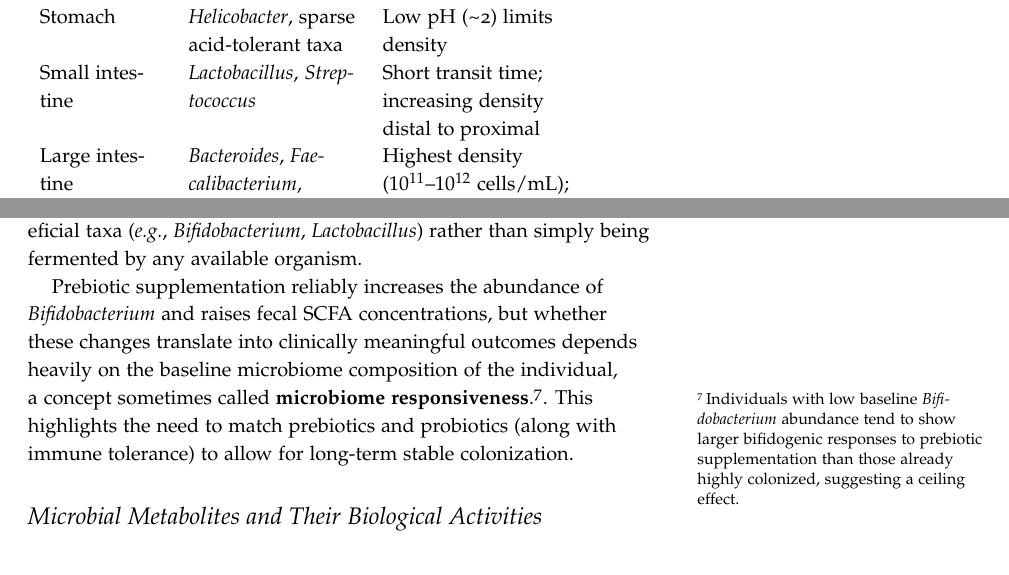
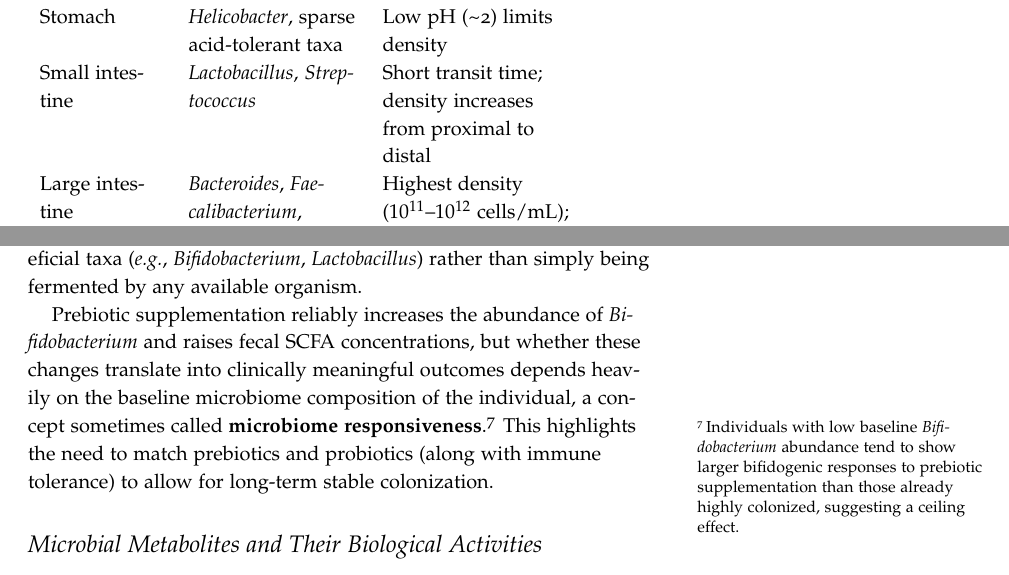
Before and after one commit to BridgesLab/MolecularNutrition, a LaTeX document (tex/microbiome.tex): two parts of pages 5 and 10 of 20, joined at a grey line, cut so that both start at the same text. Compiled offline with pdfLaTeX.

Commit message:
Fixed typos in TCA and Microbiome notes

```diff
--- a/tex/microbiome.tex
+++ b/tex/microbiome.tex
@@ -113,7 +113,7 @@ The scale and diversity of human-associated microbiota were systematically catal
 Oral cavity & \textit{Streptococcus}, \textit{Prevotella}, \textit{Veillonella} & Biofilm (dental plaque); anaerobic niches in gingival sulcus \\
 Skin & \textit{Staphylococcus}, \textit{Corynebacterium}, \textit{Cutibacterium} & Varies by moisture; sebaceous vs.\ dry sites differ \\
 Stomach & \textit{Helicobacter}, sparse acid-tolerant taxa & Low pH (\textasciitilde2) limits density \\
-Small intestine & \textit{Lactobacillus}, \textit{Streptococcus} & Short transit time; increasing density distal to proximal \\
+Small intestine & \textit{Lactobacillus}, \textit{Streptococcus} & Short transit time; density increases from proximal to distal \\
 Large intestine & \textit{Bacteroides}, \textit{Faecalibacterium}, \textit{Bifidobacterium}, \textit{Ruminococcus} & Highest density ($10^{11}$--$10^{12}$ cells/mL); anaerobic; primary fermentation site \\
 Vagina & \textit{Lactobacillus} (dominant) & Low pH from lactic acid; highly variable across life stages \\ \bottomrule
 \end{tabular}
@@ -223,7 +223,7 @@ Common food sources of probiotics include yogurt, kefir, kimchi, sauerkraut, mis
 
 \textbf{Prebiotics} are substrates selectively utilized by host microorganisms to confer a health benefit \citep{gibsonExpertConsensusDocument2017}. In practice, most established prebiotics are non-digestible carbohydrates and fibers \sidenote{Such as inulin, fructooligosaccharides (FOS\nomenclature{FOS}{fructooligosaccharides}), galactooligosaccharides (GOS\nomenclature{GOS}{galactooligosaccharides}), and resistant starch} which were covered in the Fiber lecture. The key distinction from general dietary fiber is selectivity: a prebiotic must demonstrably enrich beneficial taxa (\textit{e.g.}, \textit{Bifidobacterium}, \textit{Lactobacillus}) rather than simply being fermented by any available organism.
 
-Prebiotic supplementation reliably increases the abundance of \textit{Bifidobacterium} and raises fecal SCFA concentrations, but whether these changes translate into clinically meaningful outcomes depends heavily on the baseline microbiome composition of the individual, a concept sometimes called \textbf{microbiome responsiveness}.\sidenote{Individuals with low baseline \textit{Bifidobacterium} abundance tend to show larger bifidogenic responses to prebiotic supplementation than those already highly colonized, suggesting a ceiling effect.}. This highlights the need to match prebiotics and probiotics (along with immune tolerance) to allow for long-term stable colonization.
+Prebiotic supplementation reliably increases the abundance of \textit{Bifidobacterium} and raises fecal SCFA concentrations, but whether these changes translate into clinically meaningful outcomes depends heavily on the baseline microbiome composition of the individual, a concept sometimes called \textbf{microbiome responsiveness}.\sidenote{Individuals with low baseline \textit{Bifidobacterium} abundance tend to show larger bifidogenic responses to prebiotic supplementation than those already highly colonized, suggesting a ceiling effect.} This highlights the need to match prebiotics and probiotics (along with immune tolerance) to allow for long-term stable colonization.
 \index{Prebiotics|)}
 
 %% ============================================================
```
Also changed, not shown: tex/tca-cycle.tex (+1 -1 lines), tex/microbiome.tex (2 more changed lines).
